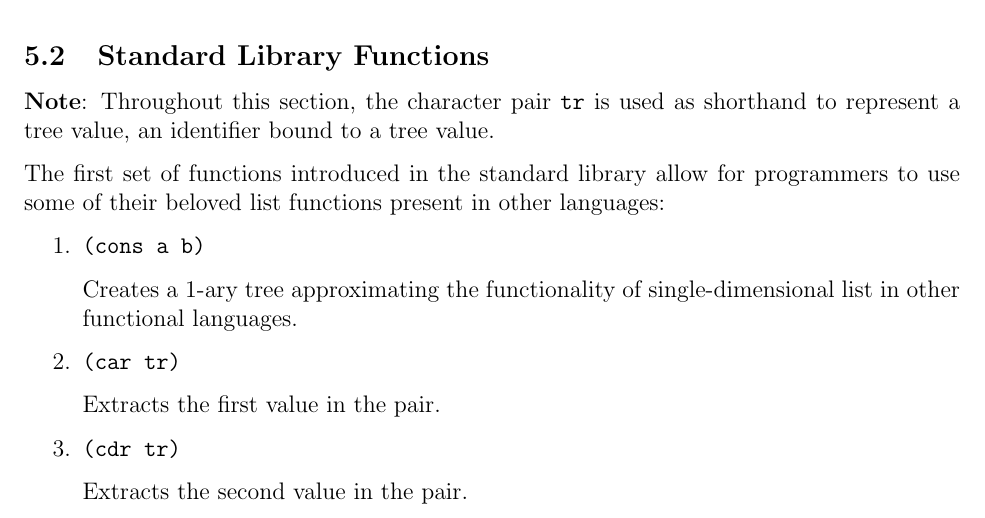
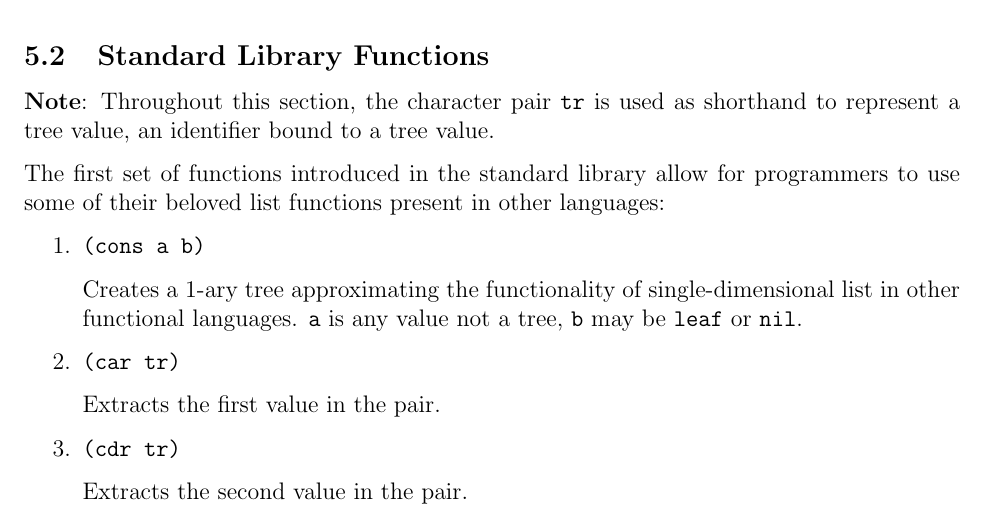
Before and after one commit to atrinh1996/Groot, a LaTeX document (LRM/groot.tex): part of page 11 of 18, cut so that both start at the same text. Compiled offline with pdfLaTeX.

Commit message:
lrm: pushing built pdf with the editted .tex

```diff
--- a/LRM/groot.tex
+++ b/LRM/groot.tex
@@ -736,7 +736,7 @@ represents the following tree:
         \begin{enumerate}
             \item \texttt{(cons a b)}
 
-            Creates a 1-ary tree approximating the functionality of single-dimensional list in other functional languages.
+            Creates a 1-ary tree approximating the functionality of single-dimensional list in other functional languages. \texttt{a} is any value not a tree, \texttt{b} may be \texttt{leaf} or \texttt{nil}.
 
             \item \texttt{(car tr)}
 
```
Also changed, not shown: LRM/groot.pdf.
